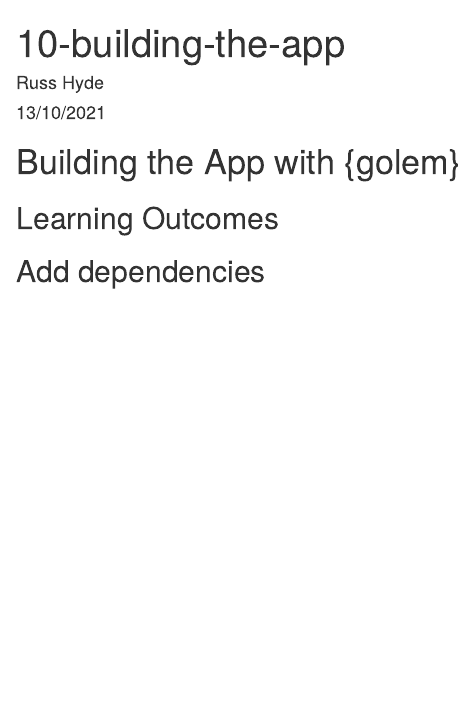
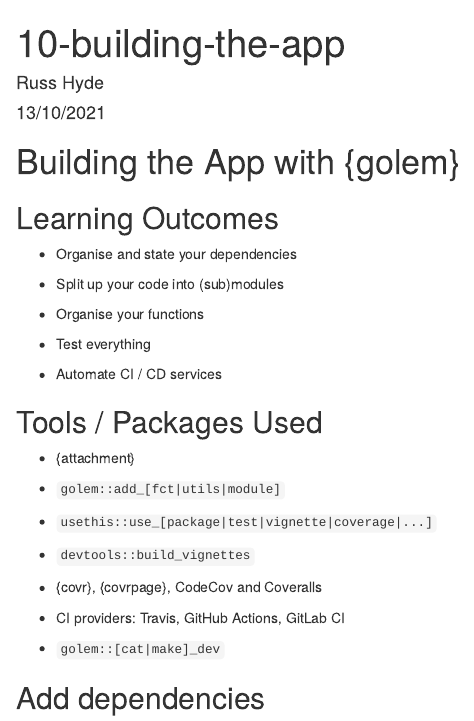
Before and after one commit to r4ds/bookclub-epgs, an R Markdown document (10-Building_the_app.Rmd): the page in a window 1100 px wide, from its top. Rendered offline with R 4.5, knitr and Pandoc, with nearby package versions.

Commit message:
ch10: learning outcomes and tools

```diff
--- a/10-Building_the_app.Rmd
+++ b/10-Building_the_app.Rmd
@@ -8,6 +8,32 @@ output: html_document
 # Building the App with {golem}
 
 ## Learning Outcomes
+
+- Organise and state your dependencies
+
+- Split up your code into (sub)modules
+
+- Organise your functions
+
+- Test everything
+
+- Automate CI / CD services
+
+## Tools / Packages Used
+
+- {attachment}
+
+- `golem::add_[fct|utils|module]`
+
+- `usethis::use_[package|test|vignette|coverage|...]`
+
+- `devtools::build_vignettes`
+
+- {covr}, {covrpage}, CodeCov and Coveralls
+
+- CI providers: Travis, GitHub Actions, GitLab CI
+
+- `golem::[cat|make]_dev`
 
 ## Add dependencies
 
```
